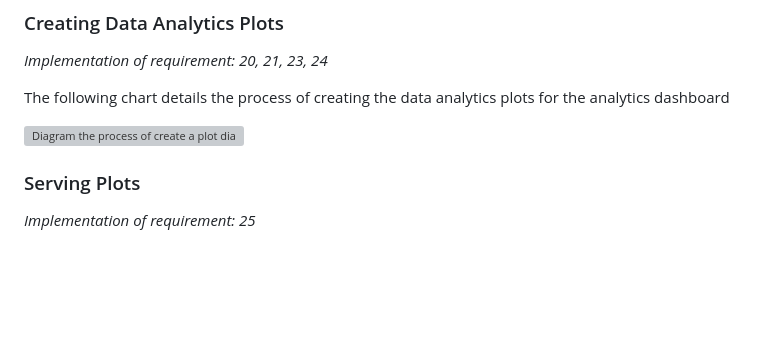
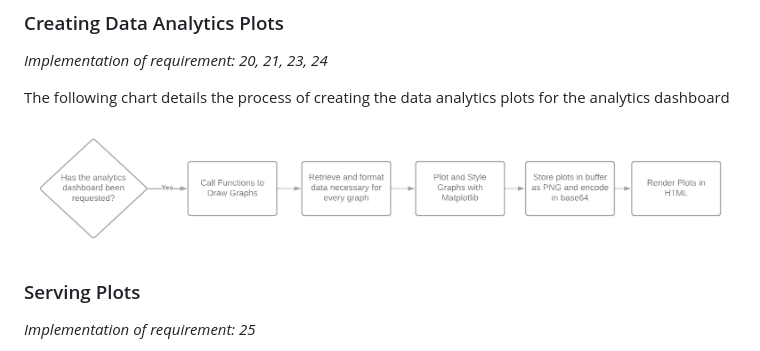
Before and after one commit to mattmallencode/crm, a Markdown page: README.md, the part around the change printed below. GitHub-like rendering; blank space fills up the shorter version; grey boxes are pictures that could not be loaded.

Commit message:
Fixed issue with eimantas plot image

```diff
--- a/README.md
+++ b/README.md
@@ -1112,7 +1112,7 @@ Then for every stage, the conversion values are calculated as follows;
 
 The following chart details the process of creating the data analytics plots for the analytics dashboard
 
-![Diagram the process of create a plot diagram](https://raw.githubusercontent.com/mattmallencode/crm/main/report_images/plot.png)
+![Diagram the process of create a plot diagram](https://raw.githubusercontent.com/mattmallencode/crm/main/report_images/plots.png)
 
 ### Serving Plots
 
```
Also changed, not shown: other parts of README.md (+1 -0 lines).
